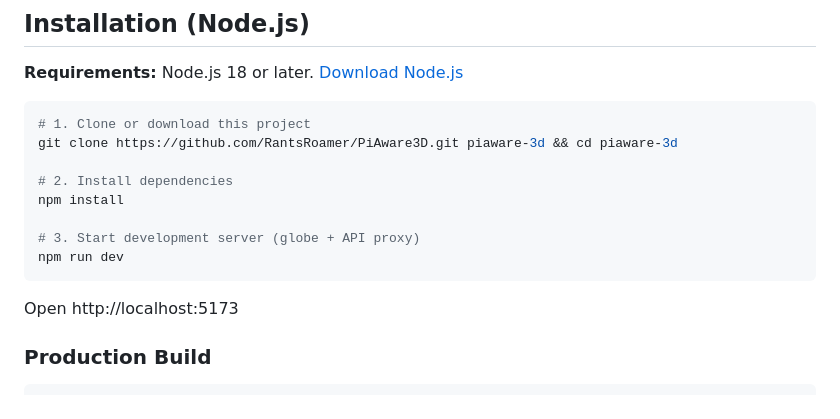
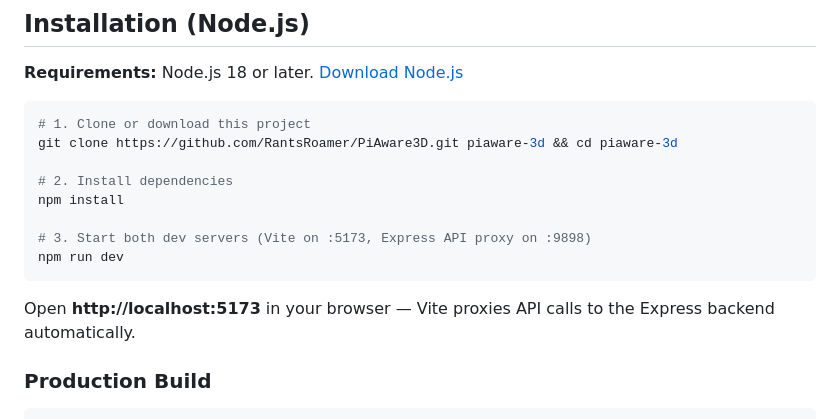
Before and after one commit to RantsRoamer/PiAware3D, a Markdown page: README.md, the part around the change. Drawn GitHub-style.

Commit message:
docs: consistent port documentation throughout README

````diff
--- a/README.md
+++ b/README.md
@@ -30,11 +30,11 @@ git clone https://github.com/RantsRoamer/PiAware3D.git piaware-3d && cd piaware-
 # 2. Install dependencies
 npm install
 
-# 3. Start development server (globe + API proxy)
+# 3. Start both dev servers (Vite on :5173, Express API proxy on :9898)
 npm run dev
 ```
 
-Open http://localhost:5173
+Open **http://localhost:5173** in your browser — Vite proxies API calls to the Express backend automatically.
 
 ### Production Build
 
````
